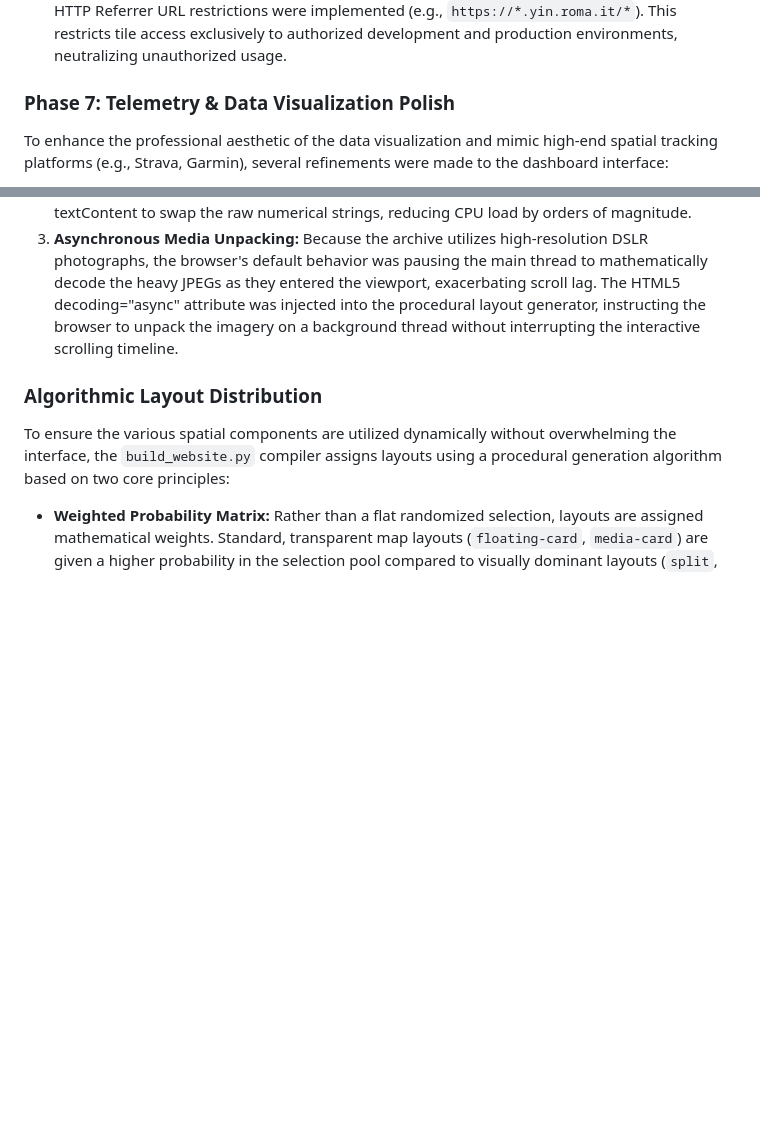
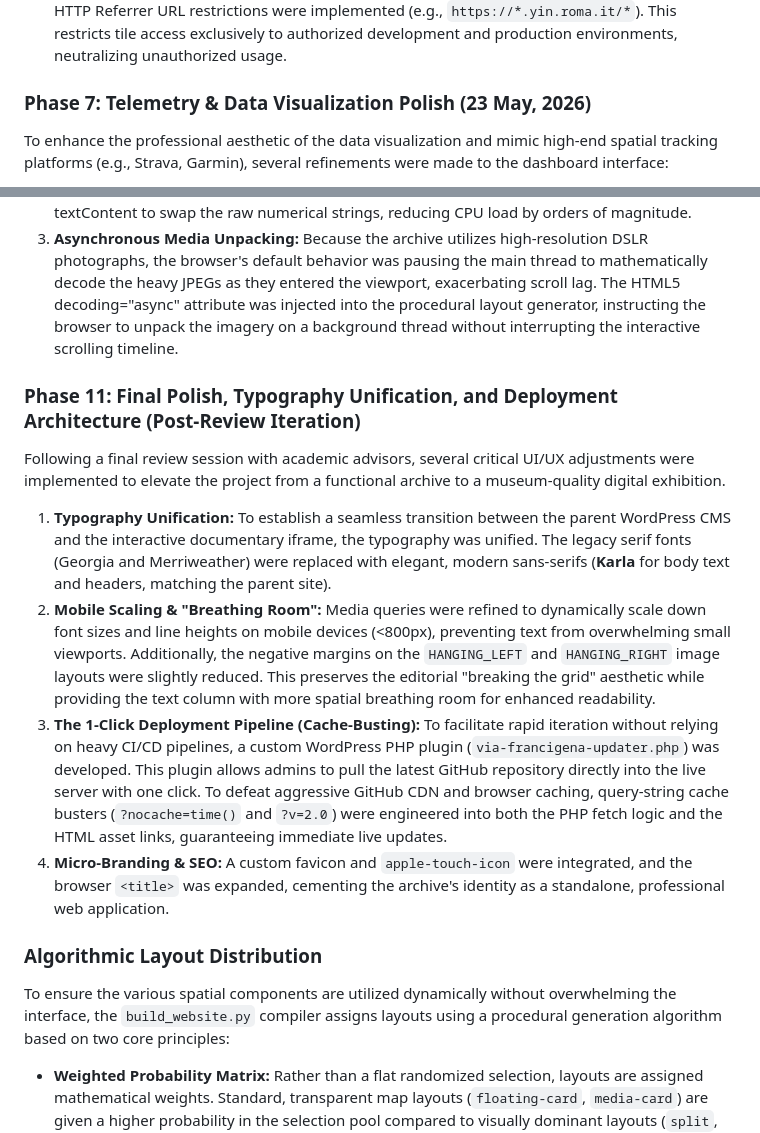
Before and after one commit to YIN-Renlong/via-francigena-map, a Markdown page: README.md, 2 parts joined by grey strips. Rendered like a GitHub page; blank space fills up the shorter version.

```diff
--- a/README.md
+++ b/README.md
@@ -105,7 +105,7 @@ To embed the application within a WordPress CMS environment (WPBakery) without s
 3.  **Iframe Throttling Mitigation:** To bypass browser iframe throttling and prevent premature scroll interception by the mouse, an invisible CSS shield restricts pointer events until the iframe is perfectly aligned in the viewport.
 4.  **API Security and Vector Tiles:** The project utilizes Esri ArcGIS V2 vector basemaps ("Modern Antique"). To secure the requisite API keys within a public, client-side configuration file, strict HTTP Referrer URL restrictions were implemented (e.g., `https://*.yin.roma.it/*`). This restricts tile access exclusively to authorized development and production environments, neutralizing unauthorized usage.
 
-### Phase 7: Telemetry & Data Visualization Polish
+### Phase 7: Telemetry & Data Visualization Polish (23 May, 2026)
 
 To enhance the professional aesthetic of the data visualization and mimic high-end spatial tracking platforms (e.g., Strava, Garmin), several refinements were made to the dashboard interface:
 
@@ -140,6 +140,15 @@ To resolve this without sacrificing the rich visual feedback, a three-pronged op
 1. **Staggered Rendering and Event Debouncing:** To prevent the MapLibre flyTo animation and the Chart.js update method from fighting for CPU/GPU resources, a "staggered rendering" architecture was introduced. The system now allows the heavy 3D map flight to initiate first. A setTimeout delays the chart redraw and telemetry calculations by 350 milliseconds, allowing the dashboard to smoothly "catch up" to the map. Furthermore, a clearTimeout debounce was added to the scroll observer; if a user rapidly scrolls past multiple photos, the system actively cancels the chart calculations for the skipped waypoints, preserving massive amounts of processing power.
 2. **Eradicating DOM Thrashing:** The custom animateValue (odometer) engine initially utilized innerHTML to inject the dynamically formatted numbers (e.g., <span style="...">+12.4%</span>). Because this fired 60 times a second across three separate metrics, it forced the browser to destroy, re-parse, and rebuild HTML nodes 180 times per second, triggering heavy Layout Recalculation (Reflow). The engine was rewritten to cache the HTML structure once upon initialization and exclusively use textContent to swap the raw numerical strings, reducing CPU load by orders of magnitude.
 3. **Asynchronous Media Unpacking:** Because the archive utilizes high-resolution DSLR photographs, the browser's default behavior was pausing the main thread to mathematically decode the heavy JPEGs as they entered the viewport, exacerbating scroll lag. The HTML5 decoding="async" attribute was injected into the procedural layout generator, instructing the browser to unpack the imagery on a background thread without interrupting the interactive scrolling timeline.
+
+### Phase 11: Final Polish, Typography Unification, and Deployment Architecture (Post-Review Iteration)
+
+Following a final review session with academic advisors, several critical UI/UX adjustments were implemented to elevate the project from a functional archive to a museum-quality digital exhibition.
+
+1. **Typography Unification:** To establish a seamless transition between the parent WordPress CMS and the interactive documentary iframe, the typography was unified. The legacy serif fonts (Georgia and Merriweather) were replaced with elegant, modern sans-serifs (**Karla** for body text and headers, matching the parent site).
+2. **Mobile Scaling & "Breathing Room":** Media queries were refined to dynamically scale down font sizes and line heights on mobile devices (<800px), preventing text from overwhelming small viewports. Additionally, the negative margins on the `HANGING_LEFT` and `HANGING_RIGHT` image layouts were slightly reduced. This preserves the editorial "breaking the grid" aesthetic while providing the text column with more spatial breathing room for enhanced readability.
+3. **The 1-Click Deployment Pipeline (Cache-Busting):** To facilitate rapid iteration without relying on heavy CI/CD pipelines, a custom WordPress PHP plugin (`via-francigena-updater.php`) was developed. This plugin allows admins to pull the latest GitHub repository directly into the live server with one click. To defeat aggressive GitHub CDN and browser caching, query-string cache busters (`?nocache=time()` and `?v=2.0`) were engineered into both the PHP fetch logic and the HTML asset links, guaranteeing immediate live updates.
+4. **Micro-Branding & SEO:** A custom favicon and `apple-touch-icon` were integrated, and the browser `<title>` was expanded, cementing the archive's identity as a standalone, professional web application.
 
 ### Algorithmic Layout Distribution
 To ensure the various spatial components are utilized dynamically without overwhelming the interface, the `build_website.py` compiler assigns layouts using a procedural generation algorithm based on two core principles:
```
